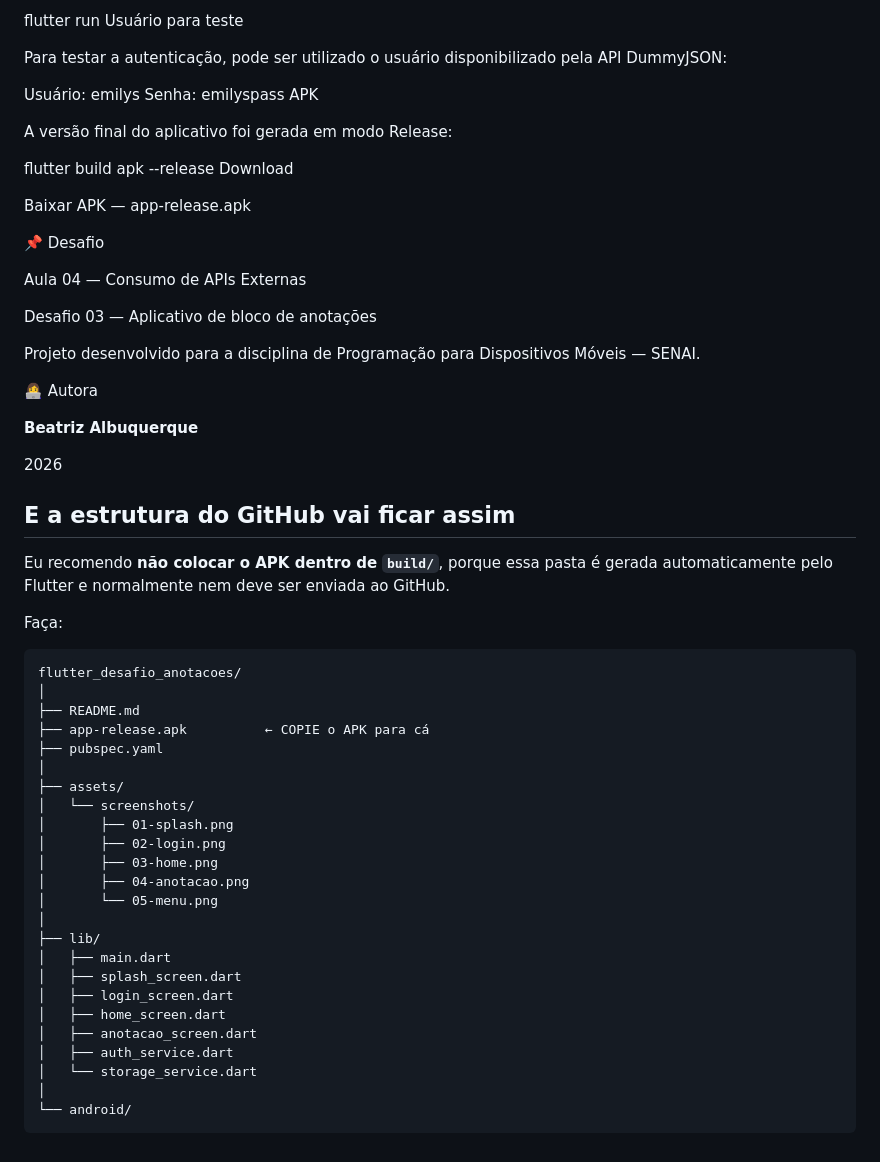
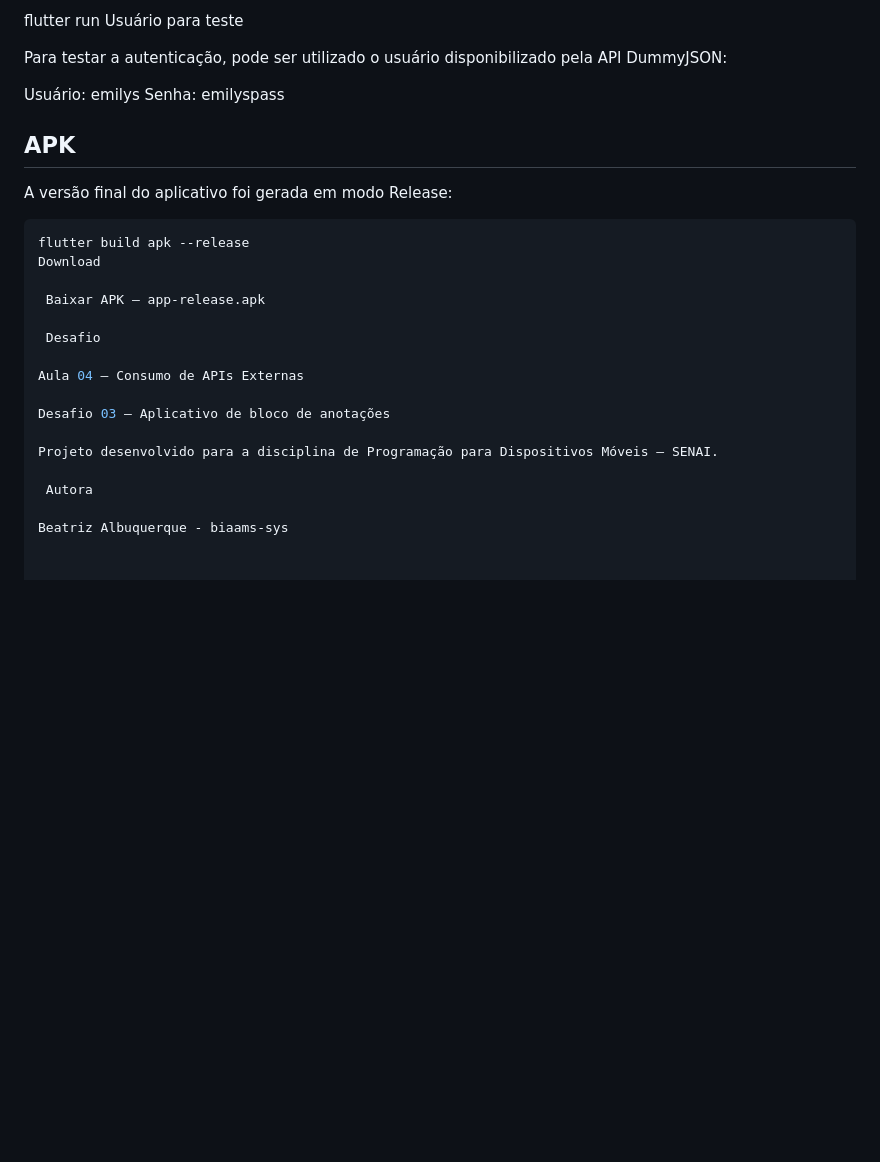
Before and after one commit to biaams-sys/flutter__desafio_anotacoes, a Markdown page: README.md, the part around the change. GitHub-like rendering; blank space fills up the shorter version.

````diff
--- a/README.md
+++ b/README.md
@@ -140,16 +140,17 @@ Para testar a autenticação, pode ser utilizado o usuário disponibilizado pela
 
 Usuário: emilys
 Senha: emilyspass
- APK
+##  APK
 
 A versão final do aplicativo foi gerada em modo Release:
 
+```bash
 flutter build apk --release
- Download
+Download
 
-Baixar APK — app-release.apk
+ Baixar APK — app-release.apk
 
-📌 Desafio
+ Desafio
 
 Aula 04 — Consumo de APIs Externas
 
@@ -157,42 +158,6 @@ Desafio 03 — Aplicativo de bloco de anotações
 
 Projeto desenvolvido para a disciplina de Programação para Dispositivos Móveis — SENAI.
 
-👩‍💻 Autora
+ Autora
 
-**Beatriz Albuquerque**
-
-2026
-
-
-## E a estrutura do GitHub vai ficar assim
-
-Eu recomendo **não colocar o APK dentro de `build/`**, porque essa pasta é gerada automaticamente pelo Flutter e normalmente nem deve ser enviada ao GitHub.
-
-Faça:
-
-```text
-flutter_desafio_anotacoes/
-│
-├── README.md
-├── app-release.apk          ← COPIE o APK para cá
-├── pubspec.yaml
-│
-├── assets/
-│   └── screenshots/
-│       ├── 01-splash.png
-│       ├── 02-login.png
-│       ├── 03-home.png
-│       ├── 04-anotacao.png
-│       └── 05-menu.png
-│
-├── lib/
-│   ├── main.dart
-│   ├── splash_screen.dart
-│   ├── login_screen.dart
-│   ├── home_screen.dart
-│   ├── anotacao_screen.dart
-│   ├── auth_service.dart
-│   └── storage_service.dart
-│
-└── android/
-```
+Beatriz Albuquerque - biaams-sys
````
